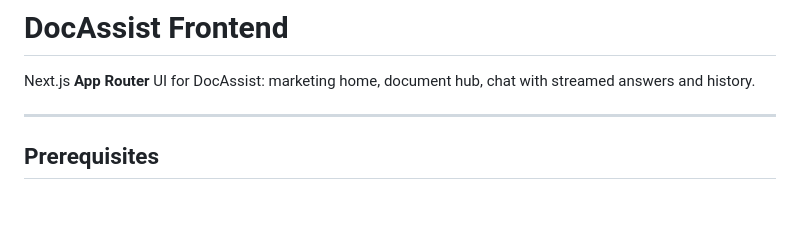
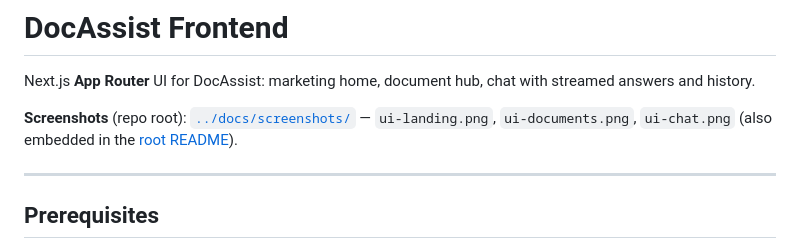
Before and after one commit to muhammadharis4/doc-assist, a Markdown page: frontend/README.md, the part around the change. GitHub-like rendering; blank space fills up the shorter version.

```diff
--- a/frontend/README.md
+++ b/frontend/README.md
@@ -1,6 +1,8 @@
 # DocAssist Frontend
 
 Next.js **App Router** UI for DocAssist: marketing home, document hub, chat with streamed answers and history.
+
+**Screenshots** (repo root): [`../docs/screenshots/`](../docs/screenshots/) — `ui-landing.png`, `ui-documents.png`, `ui-chat.png` (also embedded in the [root README](../README.md#screenshots)).
 
 ---
 
```
Also changed, not shown: README.md (+14 -1 lines), docs/screenshots/ui-chat.png (added), docs/screenshots/ui-documents.png (added), docs/screenshots/ui-landing.png (added), 1 other file.
